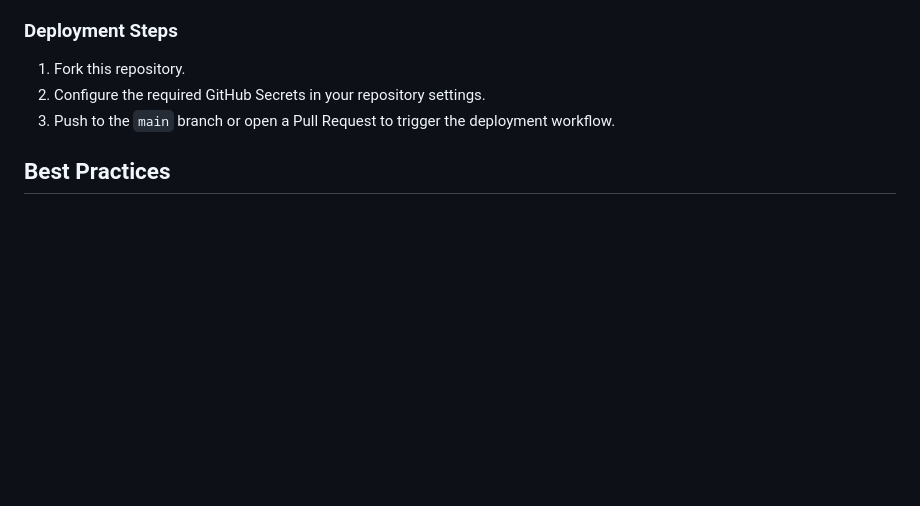
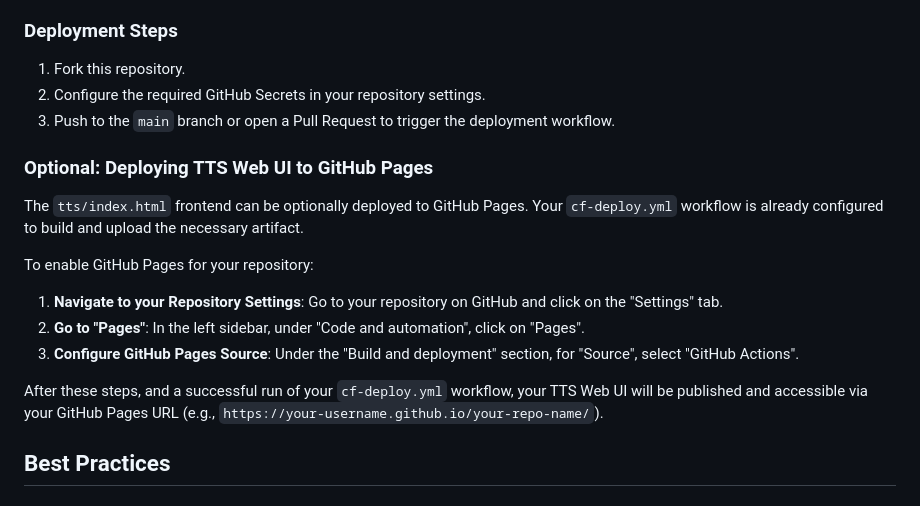
Before and after one commit to daoch4n/zen-ai-router-worker, a Markdown page: README.md, the part around the change. Rendered like a GitHub page; blank space fills up the shorter version.

Commit message:
docs: Add optional GitHub Pages deployment instructions for TTS UI
This commit adds a new section to the README.md file, providing instructions on how to optionally deploy the TTS web UI to GitHub Pages.

- `README.md`:
    - Added a new subsection under 'Deployment' titled 'Optional: Deploying TTS Web UI to GitHub Pages'.
    - Included steps for configuring GitHub repository settings to enable GitHub Pages with GitHub Actions as the source.

Co-authored-by: daoch4n <daoch4n@gmail.com>

```diff
--- a/README.md
+++ b/README.md
@@ -71,6 +71,18 @@ This project is designed to be deployed to Cloudflare Workers using GitHub Actio
 2.  Configure the required GitHub Secrets in your repository settings.
 3.  Push to the `main` branch or open a Pull Request to trigger the deployment workflow.
 
+### Optional: Deploying TTS Web UI to GitHub Pages
+
+The `tts/index.html` frontend can be optionally deployed to GitHub Pages. Your `cf-deploy.yml` workflow is already configured to build and upload the necessary artifact.
+
+To enable GitHub Pages for your repository:
+
+1.  **Navigate to your Repository Settings**: Go to your repository on GitHub and click on the "Settings" tab.
+2.  **Go to "Pages"**: In the left sidebar, under "Code and automation", click on "Pages".
+3.  **Configure GitHub Pages Source**: Under the "Build and deployment" section, for "Source", select "GitHub Actions".
+
+After these steps, and a successful run of your `cf-deploy.yml` workflow, your TTS Web UI will be published and accessible via your GitHub Pages URL (e.g., `https://your-username.github.io/your-repo-name/`).
+
 ## Best Practices
 
 ### When to Use Each Mode
```
